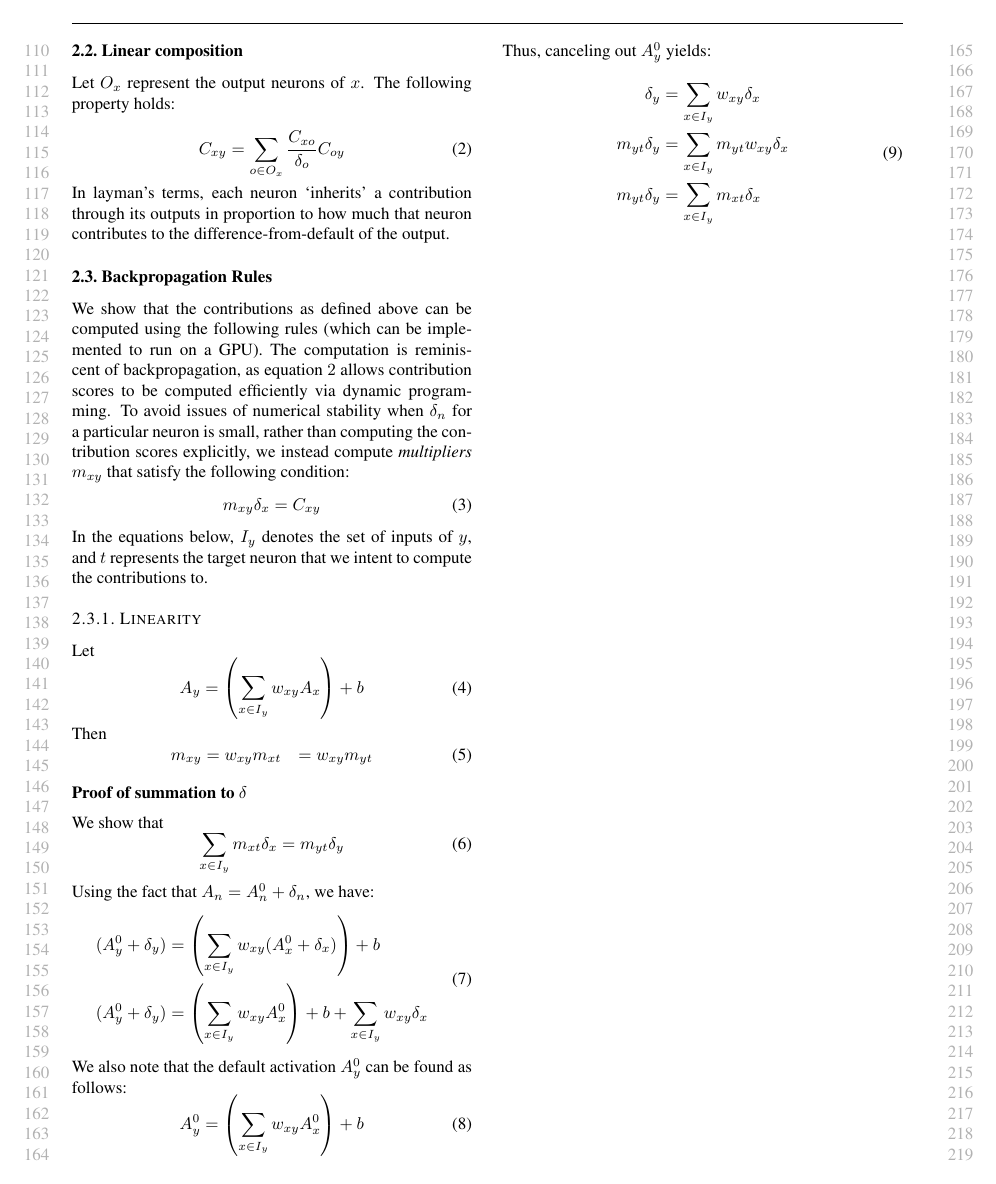
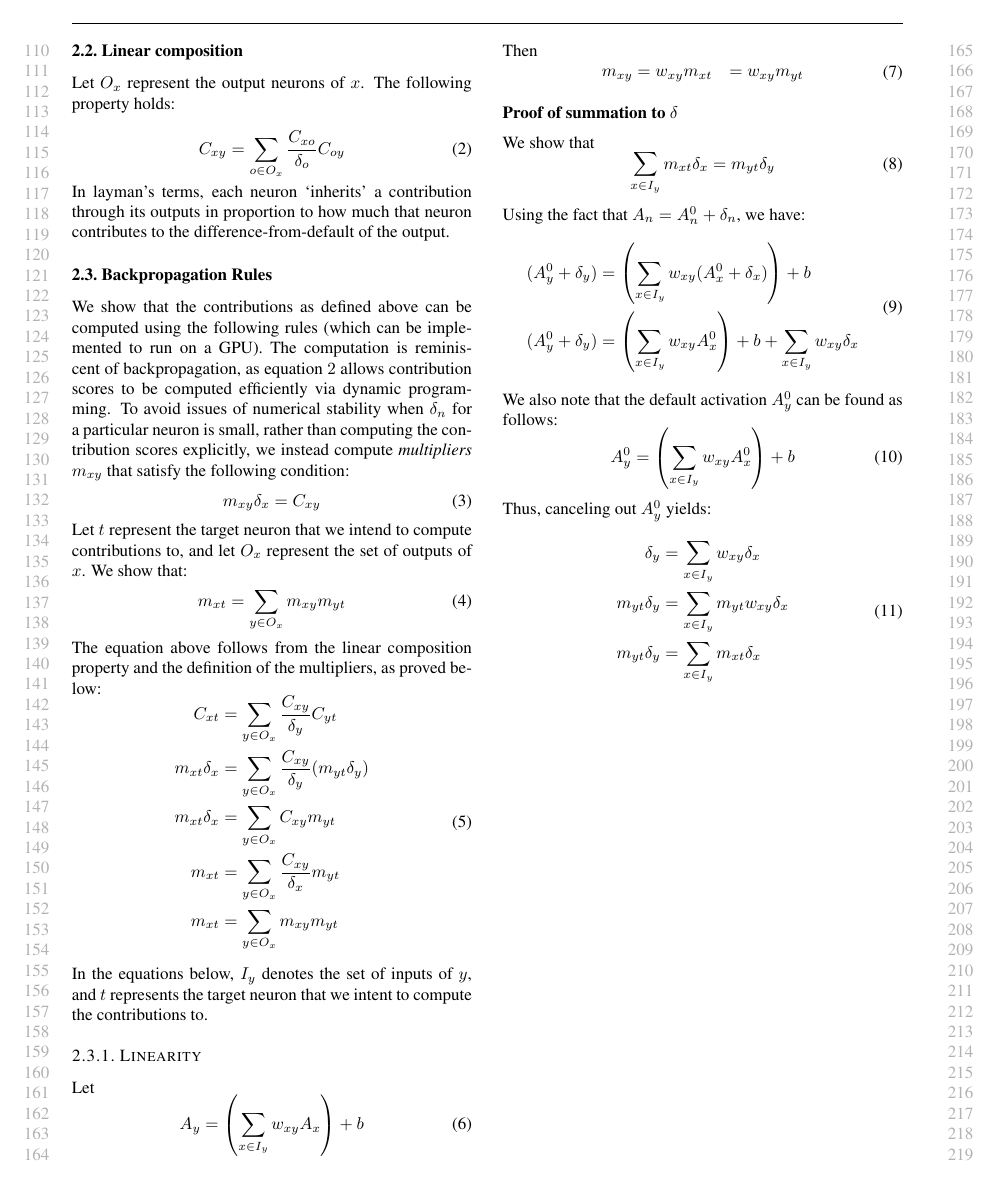
Before and after one commit to kundajelab/deeplift, a LaTeX paper (ICML_workshop_submission/icml2015stylefiles/deepLIFFT.tex): page 2 of 2. Compiled offline with pdfLaTeX.

Commit message:
periodic commit

```diff
--- a/ICML_workshop_submission/icml2015stylefiles/deepLIFFT.tex
+++ b/ICML_workshop_submission/icml2015stylefiles/deepLIFFT.tex
@@ -110,6 +110,21 @@ We show that the contributions as defined above can be computed using the follow
 \begin{equation}
 m_{xy} \delta_x = C_{xy}
 \end{equation}
+Let $t$ represent the target neuron that we intend to compute contributions to, and let $O_x$ represent the set of outputs of $x$. We show that:
+\begin{equation}
+m_{xt} = \sum_{y \in O_x} m_{xy}m_{yt}
+\end{equation}
+The equation above follows from the linear composition property and the definition of the multipliers, as proved below:
+\begin{equation}
+\begin{aligned}
+C_{xt} &= \sum_{y \in O_x} \frac{C_{xy}}{\delta_y}C_{yt}\\
+m_{xt} \delta_x &= \sum_{y \in O_x} \frac{C_{xy}}{\delta_y}(m_{yt} \delta_y)\\
+m_{xt} \delta_x &= \sum_{y \in O_x} C_{xy}m_{yt}\\
+m_{xt} &= \sum_{y \in O_x} \frac{C_{xy}}{\delta_x}m_{yt}\\
+m_{xt} &= \sum_{y \in O_x} m_{xy} m_{yt}
+\end{aligned}
+\end{equation}
+
 In the equations below, $I_y$ denotes the set of inputs of $y$, and $t$ represents the target neuron that we intent to compute the contributions to.
 
 \subsubsection{Linearity}
```
Also changed, not shown: ICML_workshop_submission/icml2015stylefiles/deepLIFFT.pdf, 2 other files.
